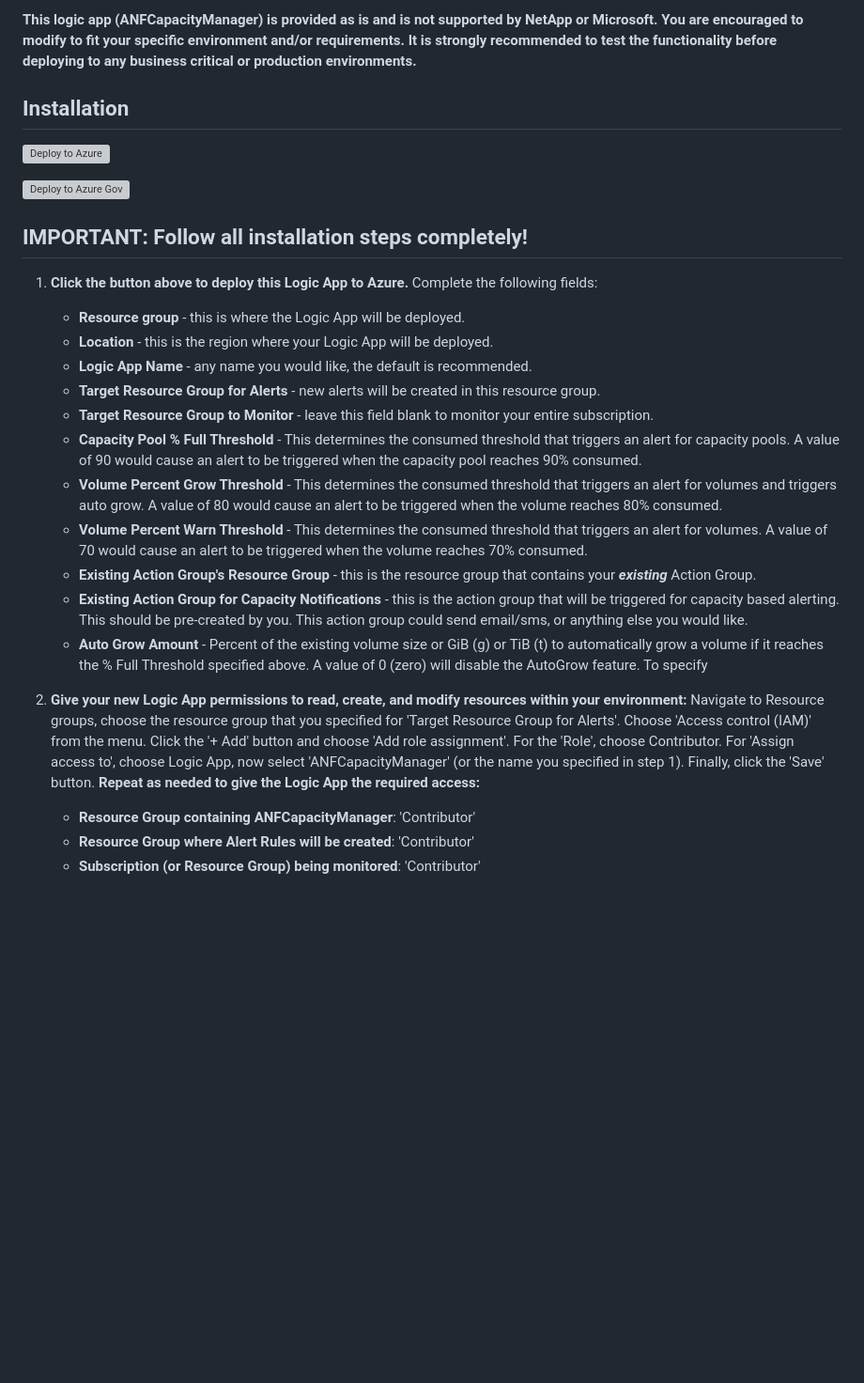
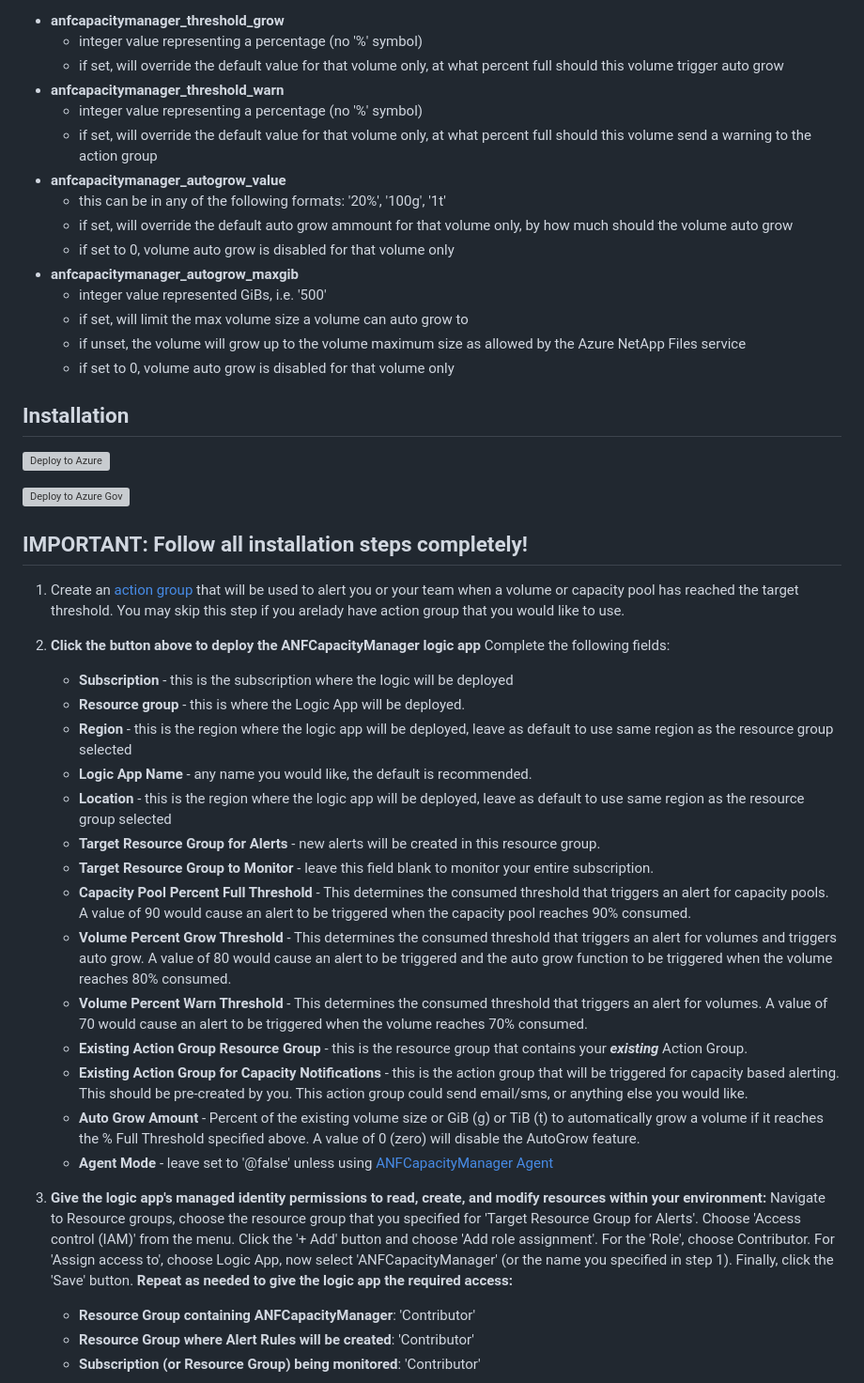
Before and after one commit to ANFTechTeam/ANFCapacityManager, a Markdown page: README.md, the part around one of its changes. Shown at 94% size. Drawn GitHub-style; blank space fills up the shorter version; grey boxes are pictures that could not be loaded.

```diff
--- a/README.md
+++ b/README.md
@@ -41,5 +48,19 @@
 
-**This logic app (ANFCapacityManager) is provided as is and is not supported by NetApp or Microsoft. You are encouraged to modify to fit your specific environment and/or requirements. It is strongly recommended to test the functionality before deploying to any business critical or production environments.**
+* **anfcapacitymanager_threshold_grow**
+    - integer value representing a percentage (no '%' symbol)
+    - if set, will override the default value for that volume only, at what percent full should this volume trigger auto grow
+* **anfcapacitymanager_threshold_warn**
+    - integer value representing a percentage (no '%' symbol)
+    - if set, will override the default value for that volume only, at what percent full should this volume send a warning to the action group
+* **anfcapacitymanager_autogrow_value**
+    - this can be in any of the following formats: '20%', '100g', '1t'
+    - if set, will override the default auto grow ammount for that volume only, by how much should the volume auto grow
+    - if set to 0, volume auto grow is disabled for that volume only
+* **anfcapacitymanager_autogrow_maxgib**
+    - integer value represented GiBs, i.e. '500'
+    - if set, will limit the max volume size a volume can auto grow to
+    - if unset, the volume will grow up to the volume maximum size as allowed by the Azure NetApp Files service
+    - if set to 0, volume auto grow is disabled for that volume only
 
 ## Installation
 
@@ -49,21 +70,25 @@
 
 ## **IMPORTANT: Follow all installation steps completely!**
 
-1. **Click the button above to deploy this Logic App to Azure.** Complete the following fields:
+1. Create an [action group](https://learn.microsoft.com/azure/azure-monitor/alerts/action-groups?ocid=AID754288&wt.mc_id=CFID0448) that will be used to alert you or your team when a volume or capacity pool has reached the target threshold. You may skip this step if you arelady have action group that you would like to use.
 
+2. **Click the button above to deploy the ANFCapacityManager logic app** Complete the following fields:
+   * **Subscription** - this is the subscription where the logic will be deployed
    * **Resource group** - this is where the Logic App will be deployed.
-   * **Location** - this is the region where your Logic App will be deployed.
+   * **Region** - this is the region where the logic app will be deployed, leave as default to use same region as the resource group selected
    * **Logic App Name** - any name you would like, the default is recommended.
+   * **Location** - this is the region where the logic app will be deployed, leave as default to use same region as the resource group selected
    * **Target Resource Group for Alerts** - new alerts will be created in this resource group.
    * **Target Resource Group to Monitor** - leave this field blank to monitor your entire subscription.
-   * **Capacity Pool % Full Threshold** - This determines the consumed threshold that triggers an alert for capacity pools. A value of 90 would cause an alert to be triggered when the capacity pool reaches 90% consumed.
-   * **Volume Percent Grow Threshold** - This determines the consumed threshold that triggers an alert for volumes and triggers auto grow. A value of 80 would cause an alert to be triggered when the volume reaches 80% consumed.
+   * **Capacity Pool Percent Full Threshold** - This determines the consumed threshold that triggers an alert for capacity pools. A value of 90 would cause an alert to be triggered when the capacity pool reaches 90% consumed.
+   * **Volume Percent Grow Threshold** - This determines the consumed threshold that triggers an alert for volumes and triggers auto grow. A value of 80 would cause an alert to be triggered and the auto grow function to be triggered when the volume reaches 80% consumed.
    * **Volume Percent Warn Threshold** - This determines the consumed threshold that triggers an alert for volumes. A value of 70 would cause an alert to be triggered when the volume reaches 70% consumed.
-   * **Existing Action Group's Resource Group** - this is the resource group that contains your **_existing_** Action Group.
+   * **Existing Action Group Resource Group** - this is the resource group that contains your **_existing_** Action Group.
    * **Existing Action Group for Capacity Notifications** - this is the action group that will be triggered for capacity based alerting. This should be pre-created by you. This action group could send email/sms, or anything else you would like.
-   * **Auto Grow Amount** - Percent of the existing volume size or GiB (g) or TiB (t) to automatically grow a volume if it reaches the % Full Threshold specified above. A value of 0 (zero) will disable the AutoGrow feature. To specify
+   * **Auto Grow Amount** - Percent of the existing volume size or GiB (g) or TiB (t) to automatically grow a volume if it reaches the % Full Threshold specified above. A value of 0 (zero) will disable the AutoGrow feature.
+   * **Agent Mode** - leave set to '@false' unless using [ANFCapacityManager Agent](/linux/README.md)
 
-2. **Give your new Logic App permissions to read, create, and modify resources within your environment:** Navigate to Resource groups, choose the resource group that you specified for 'Target Resource Group for Alerts'. Choose 'Access control (IAM)' from the menu. Click the '+ Add' button and choose 'Add role assignment'. For the 'Role', choose Contributor. For 'Assign access to', choose Logic App, now select 'ANFCapacityManager' (or the name you specified in step 1). Finally, click the 'Save' button. **Repeat as needed to give the Logic App the required access:**
+3. **Give the logic app's managed identity permissions to read, create, and modify resources within your environment:** Navigate to Resource groups, choose the resource group that you specified for 'Target Resource Group for Alerts'. Choose 'Access control (IAM)' from the menu. Click the '+ Add' button and choose 'Add role assignment'. For the 'Role', choose Contributor. For 'Assign access to', choose Logic App, now select 'ANFCapacityManager' (or the name you specified in step 1). Finally, click the 'Save' button. **Repeat as needed to give the logic app the required access:**
    * **Resource Group containing ANFCapacityManager**: 'Contributor'
    * **Resource Group where Alert Rules will be created**: 'Contributor'
    * **Subscription (or Resource Group) being monitored**: 'Contributor'
```
Also changed, not shown: other parts of README.md (+32 -24 lines), linux/README.md (added, +102 -0 lines), img/modifythresholds.png, img/webhookuri.png (added), 3 other files.
